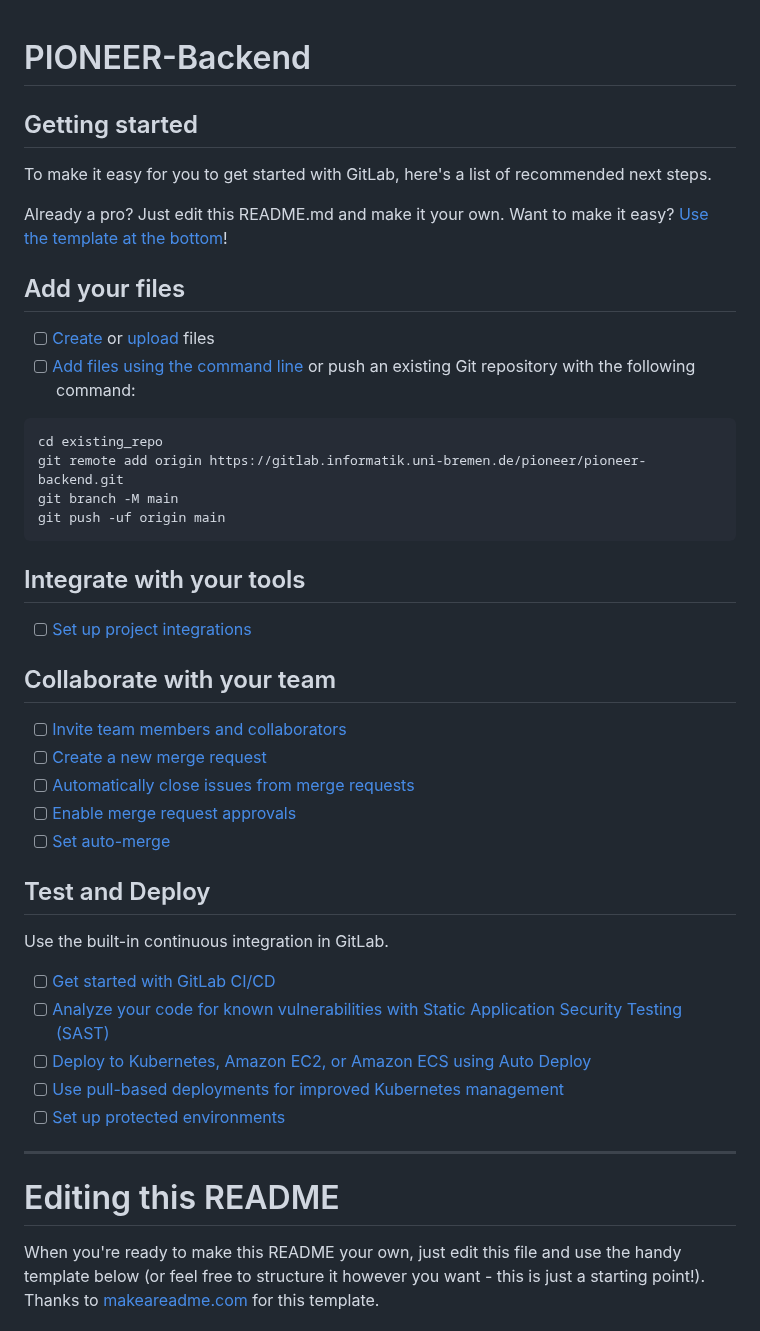
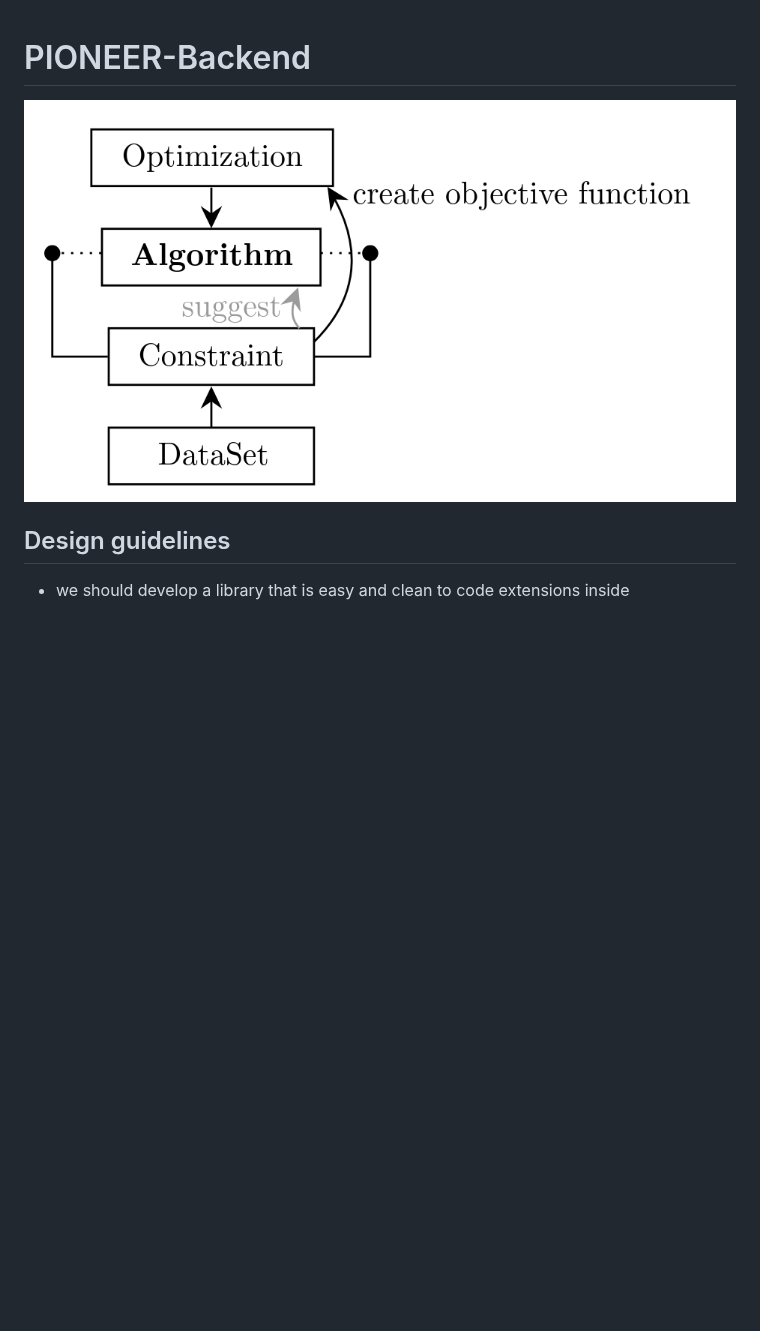
Before and after one commit to Qewton-Labs/Qewton, a Markdown page: README.md, the part around one of its changes. GitHub-like rendering; pictures changed too: structure.png (added); blank space fills up the shorter version.

Commit message:
include visualization for suggested structure
Signed-off-by: nick7 <nick7@uni-bremen.de>

````diff
--- a/README.md
+++ b/README.md
@@ -1,50 +1,7 @@
 # PIONEER-Backend
 
+![structure](./structure.png)
 
+## Design guidelines
+- we should develop a library that is easy and clean to code extensions inside
 
-## Getting started
-
-To make it easy for you to get started with GitLab, here's a list of recommended next steps.
-
-Already a pro? Just edit this README.md and make it your own. Want to make it easy? [Use the template at the bottom](#editing-this-readme)!
-
-## Add your files
-
-- [ ] [Create](https://docs.gitlab.com/ee/user/project/repository/web_editor.html#create-a-file) or [upload](https://docs.gitlab.com/ee/user/project/repository/web_editor.html#upload-a-file) files
-- [ ] [Add files using the command line](https://docs.gitlab.com/topics/git/add_files/#add-files-to-a-git-repository) or push an existing Git repository with the following command:
-
-```
-cd existing_repo
-git remote add origin https://gitlab.informatik.uni-bremen.de/pioneer/pioneer-backend.git
-git branch -M main
-git push -uf origin main
-```
-
-## Integrate with your tools
-
-- [ ] [Set up project integrations](https://gitlab.informatik.uni-bremen.de/pioneer/pioneer-backend/-/settings/integrations)
-
-## Collaborate with your team
-
-- [ ] [Invite team members and collaborators](https://docs.gitlab.com/ee/user/project/members/)
-- [ ] [Create a new merge request](https://docs.gitlab.com/ee/user/project/merge_requests/creating_merge_requests.html)
-- [ ] [Automatically close issues from merge requests](https://docs.gitlab.com/ee/user/project/issues/managing_issues.html#closing-issues-automatically)
-- [ ] [Enable merge request approvals](https://docs.gitlab.com/ee/user/project/merge_requests/approvals/)
-- [ ] [Set auto-merge](https://docs.gitlab.com/user/project/merge_requests/auto_merge/)
-
-## Test and Deploy
-
-Use the built-in continuous integration in GitLab.
-
-- [ ] [Get started with GitLab CI/CD](https://docs.gitlab.com/ee/ci/quick_start/)
-- [ ] [Analyze your code for known vulnerabilities with Static Application Security Testing (SAST)](https://docs.gitlab.com/ee/user/application_security/sast/)
-- [ ] [Deploy to Kubernetes, Amazon EC2, or Amazon ECS using Auto Deploy](https://docs.gitlab.com/ee/topics/autodevops/requirements.html)
-- [ ] [Use pull-based deployments for improved Kubernetes management](https://docs.gitlab.com/ee/user/clusters/agent/)
-- [ ] [Set up protected environments](https://docs.gitlab.com/ee/ci/environments/protected_environments.html)
-
-***
-
-# Editing this README
-
-When you're ready to make this README your own, just edit this file and use the handy template below (or feel free to structure it however you want - this is just a starting point!). Thanks to [makeareadme.com](https://www.makeareadme.com/) for this template.
-
````
Also changed, not shown: other parts of README.md (+5 -43 lines), 4 other files.
